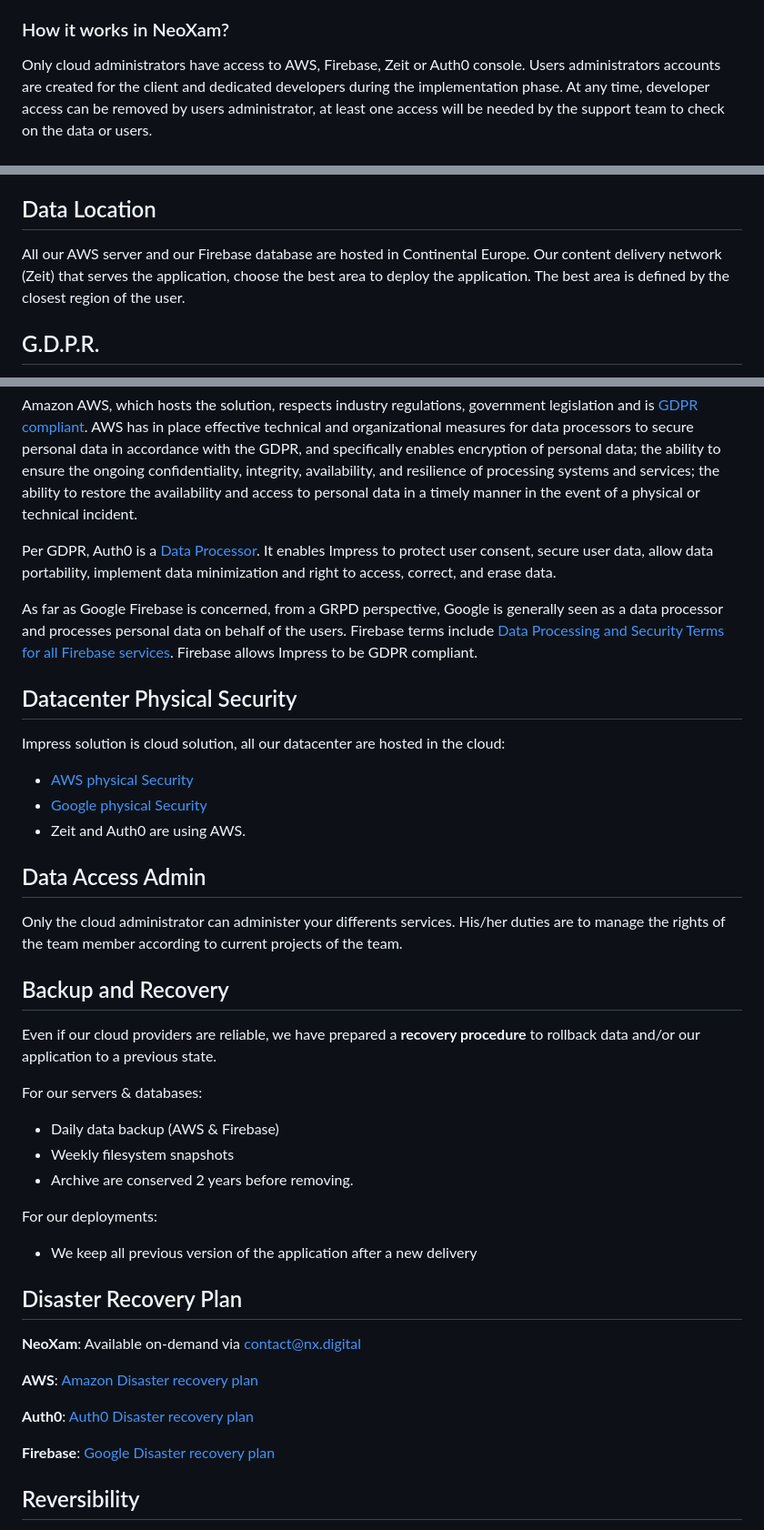
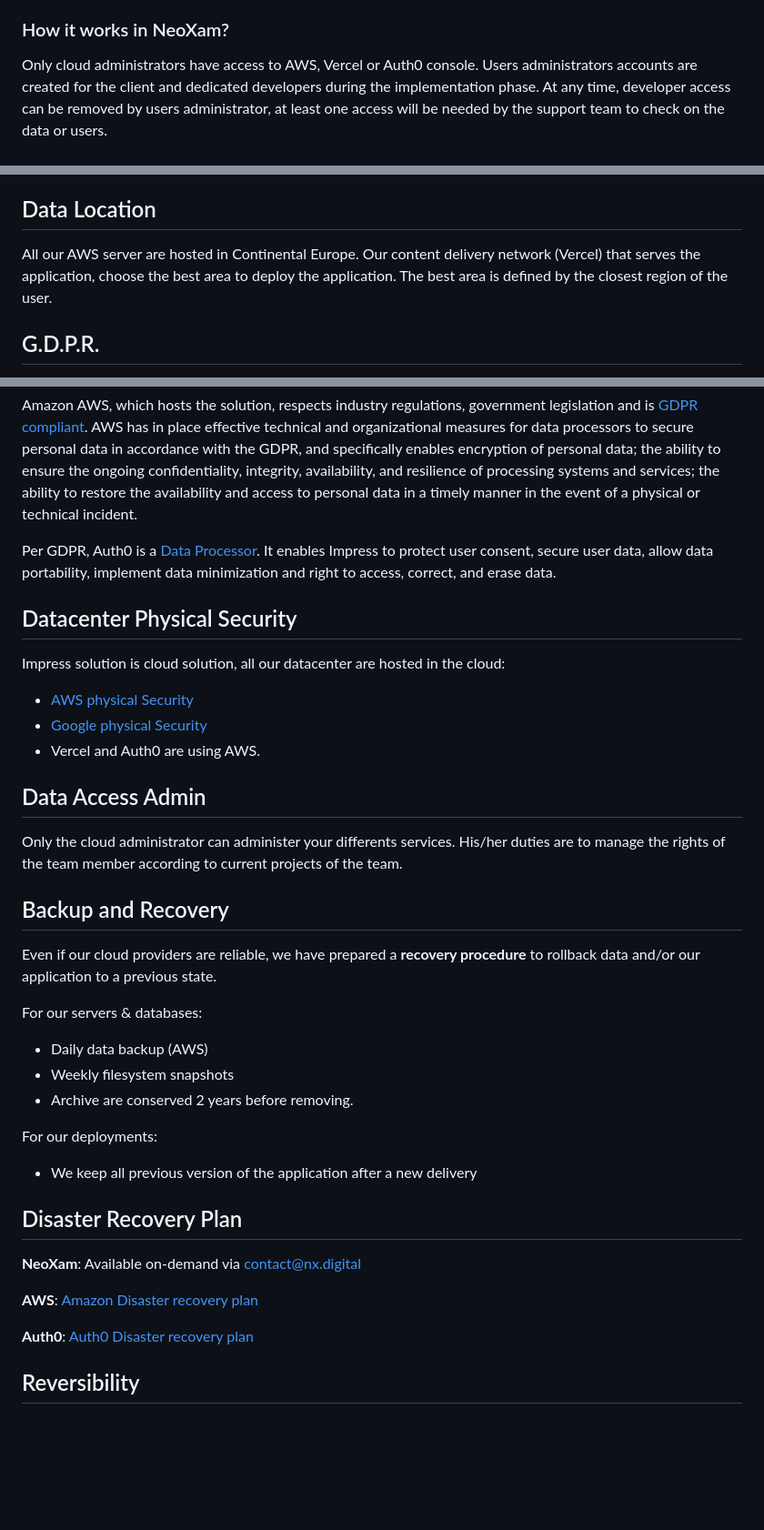
Before and after one commit to 100-m/nx.digital, a Markdown page: doc/security.md, 3 parts joined by grey strips. Shown: that part at 91% size. GitHub-like rendering; blank space fills up the shorter version.

```diff
--- a/doc/security.md
+++ b/doc/security.md
@@ -99,7 +105,7 @@ This principle means giving a user account or process only those privileges whic
 
 ### How it works in NeoXam?
 
-Only cloud administrators have access to AWS, Firebase, Zeit or Auth0 console.
+Only cloud administrators have access to AWS, Vercel or Auth0 console.
 Users administrators accounts are created for the client and dedicated developers during the implementation phase. At any time, developer access can be removed by users administrator, at least one access will be needed by the support team to check on the data or users.
 
 ## SSH keys
@@ -295,8 +301,8 @@ Impress also implements "Data At Rest" encryption to prevents data visibility in
 
 ## Data Location
 
-All our AWS server and our Firebase database are hosted in Continental Europe.
-Our content delivery network (Zeit) that serves the application, choose the best area to deploy the application. The best area is defined by the closest region of the user.
+All our AWS server are hosted in Continental Europe.
+Our content delivery network (Vercel) that serves the application, choose the best area to deploy the application. The best area is defined by the closest region of the user.
 
 ## G.D.P.R.
 
@@ -310,7 +316,6 @@ Amazon AWS, which hosts the solution, respects industry regulations, government
 
 Per GDPR, Auth0 is a [Data Processor](https://auth0.com/docs/compliance/gdpr). It enables Impress to protect user consent, secure user data, allow data portability, implement data minimization and right to access, correct, and erase data.
 
-As far as Google Firebase is concerned, from a GRPD perspective, Google is generally seen as a data processor and processes personal data on behalf of the users. Firebase terms include [Data Processing and Security Terms for all Firebase services](https://firebase.google.com/terms/data-processing-term). Firebase allows Impress to be GDPR compliant.
 
 ## Datacenter Physical Security
 
@@ -318,7 +323,7 @@ Impress solution is cloud solution, all our datacenter are hosted in the cloud:
 
 - [AWS physical Security](https://aws.amazon.com/compliance/data-center/controls/?nc1=h_ls#Physical_Access)
 - [Google physical Security](https://www.google.com/about/datacenters/inside/data-security/index.html)
-- Zeit and Auth0 are using AWS.
+- Vercel and Auth0 are using AWS.
 
 ## Data Access Admin
 
@@ -331,7 +336,7 @@ Even if our cloud providers are reliable, we have prepared a **recovery procedur
 
 For our servers & databases:
 
-- Daily data backup (AWS & Firebase)
+- Daily data backup (AWS)
 - Weekly filesystem snapshots
 - Archive are conserved 2 years before removing.
 
@@ -346,8 +351,6 @@ For our deployments:
 **AWS**: [Amazon Disaster recovery plan](https://aws.amazon.com/compliance/data-center/controls/?nc1=h_ls#Business_Continuity_.26_Disaster_Recovery)
 
 **Auth0**: [Auth0 Disaster recovery plan](https://auth0.com/availability-trust)
-
-**Firebase**: [Google Disaster recovery plan](https://cloud.google.com/solutions/dr-scenarios-planning-guide)
 
 ## Reversibility
 
```
Also changed, not shown: other parts of doc/security.md (+33 -29 lines), doc/img/architecture_detailled_view.png.
